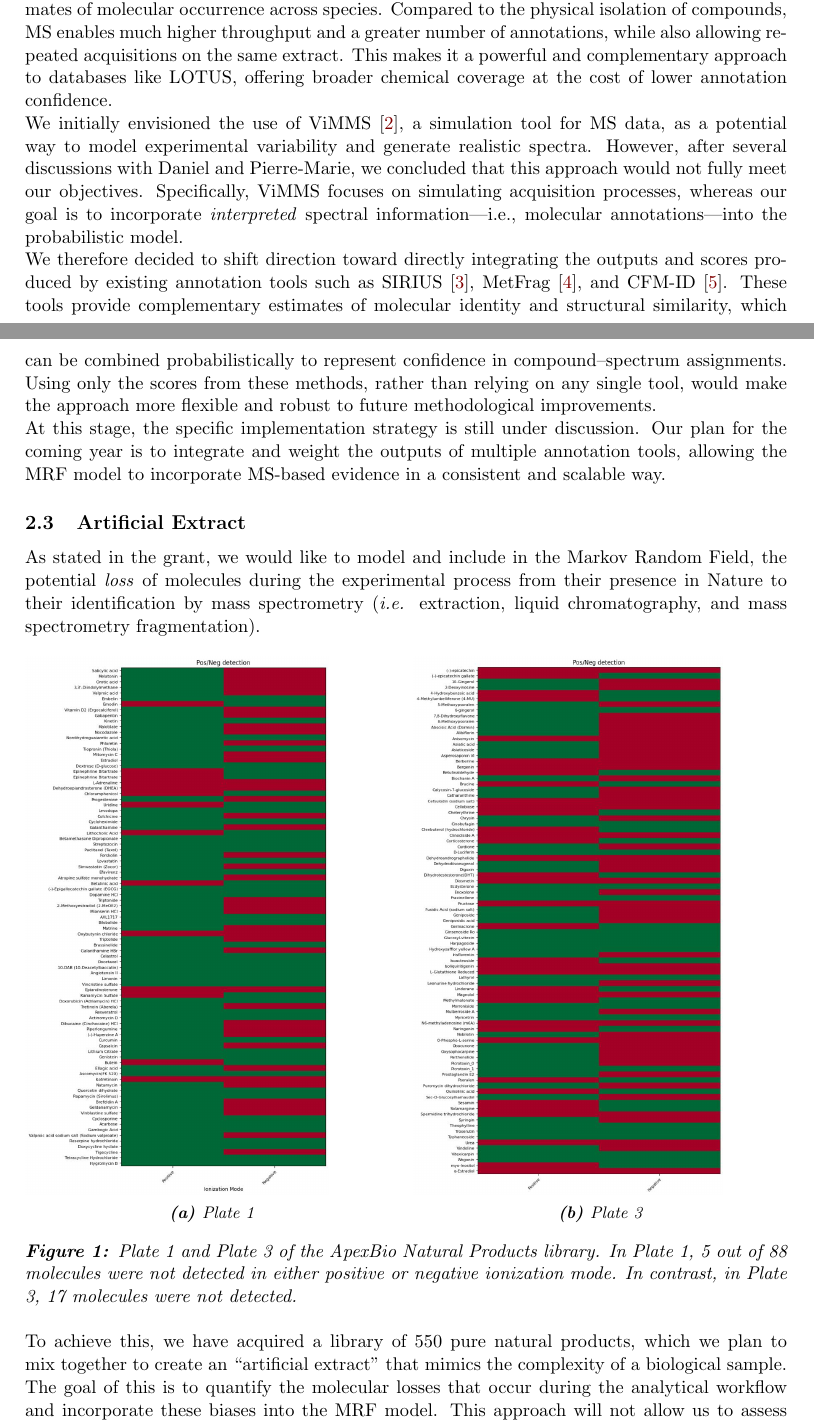
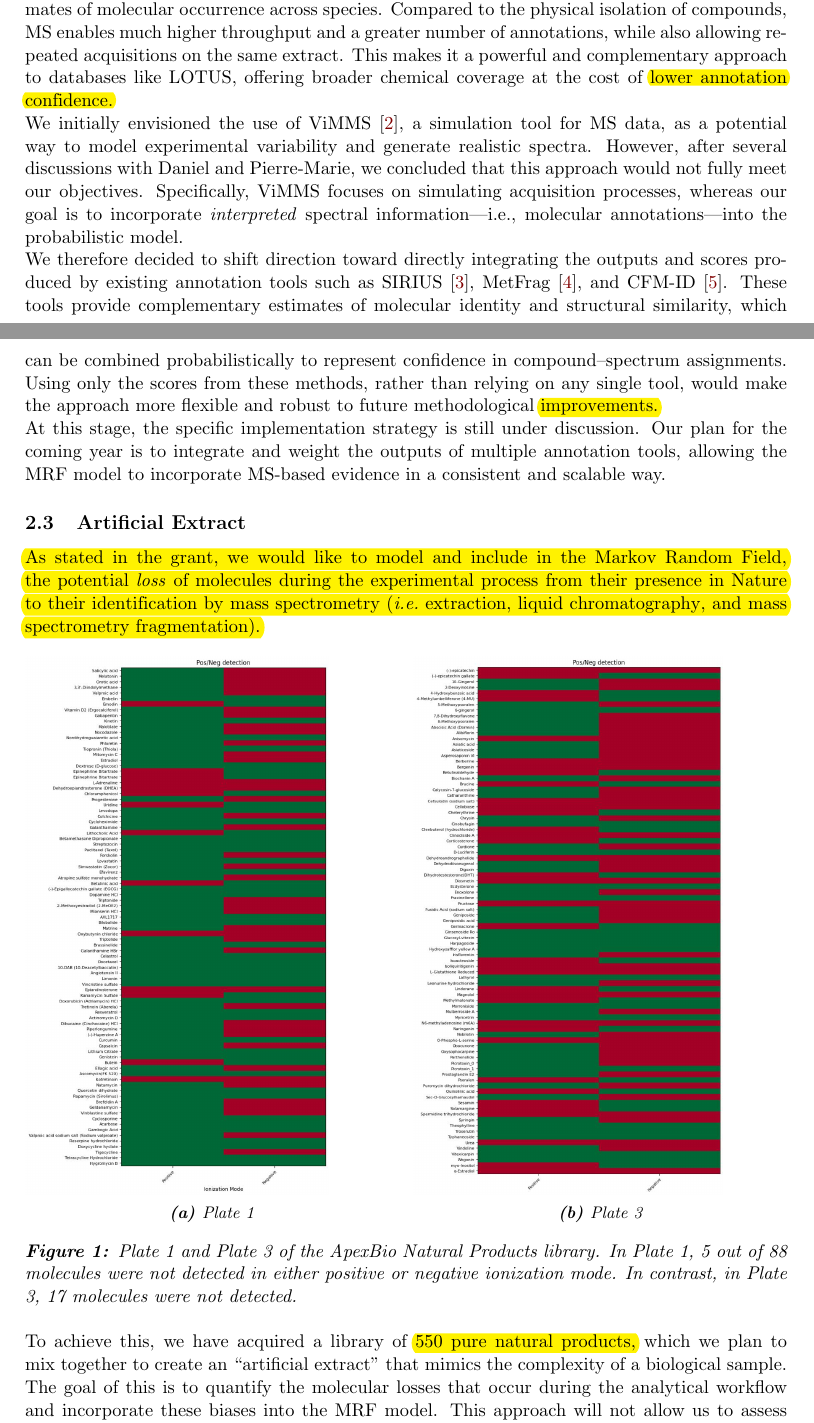
Before and after one commit to anticipated-chemistry-of-life/RMF-manuscript, a LaTeX thesis (thesis_committee_1/report.tex): two parts of pages 3 and 4 of 8, joined at a grey line, cut so that both start at the same text. Compiled offline with pdfLaTeX.

Commit message:
last comments

```diff
--- a/thesis_committee_1/report.tex
+++ b/thesis_committee_1/report.tex
@@ -287,7 +287,7 @@ connect computational predictions with real-world observations and to refine est
 occurrence across species. Compared to the physical isolation of compounds, MS enables much higher
 throughput and a greater number of annotations, while also allowing repeated acquisitions on the
 same extract. This makes it a powerful and complementary approach to databases like LOTUS, offering
-broader chemical coverage at the cost of lower annotation confidence.
+broader chemical coverage at the cost of \pdfmarkupcomment[author={PMA},markup=Highlight,color={yellow}]{lower annotation confidence.}{which will need to be taken into account in the model}
 
 We initially envisioned the use of ViMMS~\cite{wandyViMMSFrameworkDevelop2022}, a simulation tool
 for MS data, as a potential way to model experimental variability and generate realistic spectra.
@@ -303,17 +303,17 @@ CFM-ID~\cite{wangCFMIDMoreAccurate2021}. These tools provide complementary estim
 identity and structural similarity, which can be combined probabilistically to represent confidence
 in compound–spectrum assignments. Using only the scores from these methods, rather than relying on
 any single tool, would make the approach more flexible and robust to future methodological
-improvements.
+\pdfmarkupcomment[author={PMA},markup=Highlight,color={yellow}]{improvements.}{you could link to the benchmarking notebook and results of the different tools on the MAssSpecGym dataset.}
 
 At this stage, the specific implementation strategy is still under discussion. Our plan for the
 coming year is to integrate and weight the outputs of multiple annotation tools, allowing the MRF
 model to incorporate MS-based evidence in a consistent and scalable way.
 
 \subsection{Artificial Extract}
-As stated in the grant, we would like to model and include in the Markov Random Field, the
+\pdfmarkupcomment[author={PMA},markup=Highlight,color={yellow}]{As stated in the grant, we would like to model and include in the Markov Random Field, the
 potential \textit{loss} of molecules during the experimental process from their presence in Nature
 to their identification by mass spectrometry (\textit{i.e.} extraction, liquid chromatography, and
-mass spectrometry fragmentation).
+mass spectrometry fragmentation).}{What I meant in my initial comment is that you do not want to only model the loss but also the emergence of new features. Typically any adducts, in source fragments, isotopes, etc ... You can rephrase your sentence accordingly.}
 
 \begin{figure}[!h]
 	\centering
@@ -330,7 +330,7 @@ mass spectrometry fragmentation).
 	\label{fig:ApexBioResults}
 \end{figure}
 
-To achieve this, we have acquired a library of 550 pure natural products, which we plan to mix
+To achieve this, we have acquired a library of \pdfmarkupcomment[author={PMA},markup=Highlight,color={yellow}]{550 pure natural products,}{link to git versioned table of the compounds} which we plan to mix
 together to create an “artificial extract” that mimics the complexity of a biological sample. The
 goal of this is to quantify the molecular losses that occur during the analytical workflow and
 incorporate these biases into the MRF model. This approach will not allow us to assess losses
```
Also changed, not shown: thesis_committee_1/report.pdf, thesis_committee_1/report.tex (2 more changed lines).
